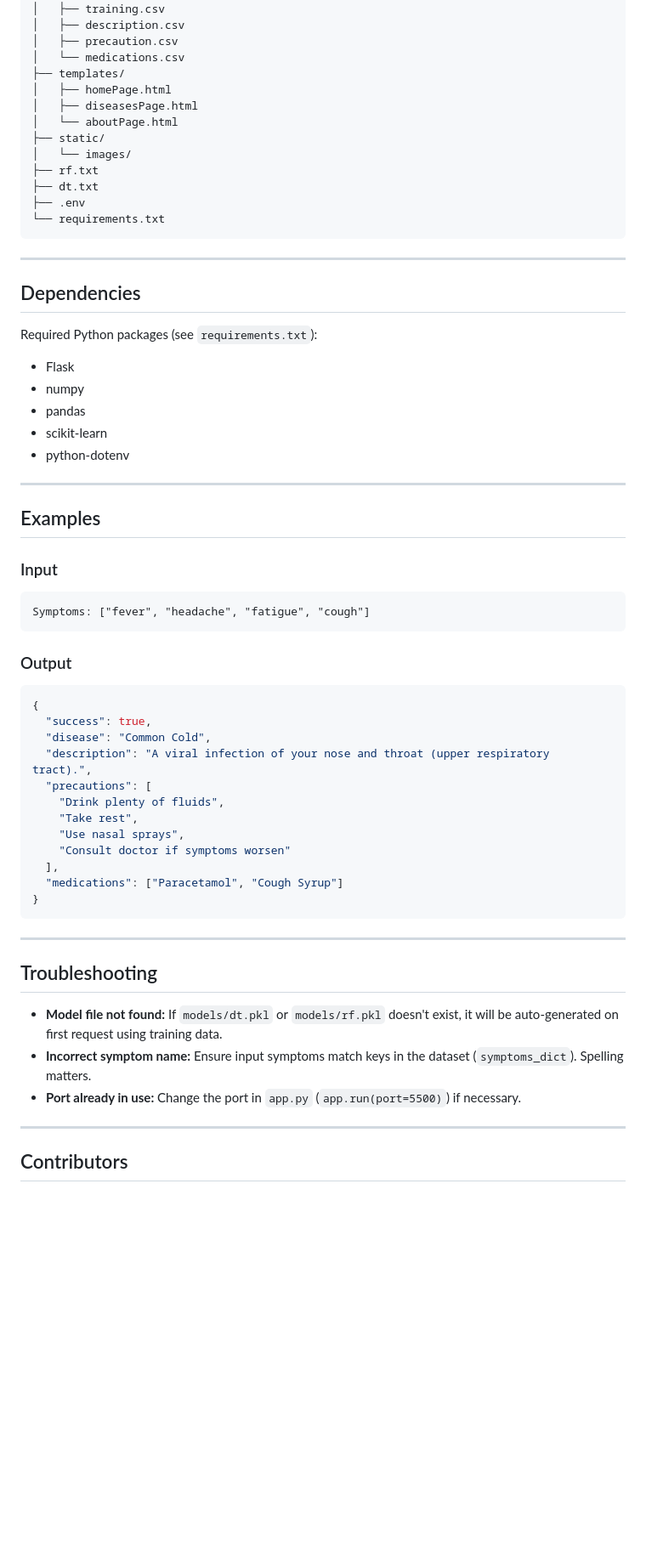
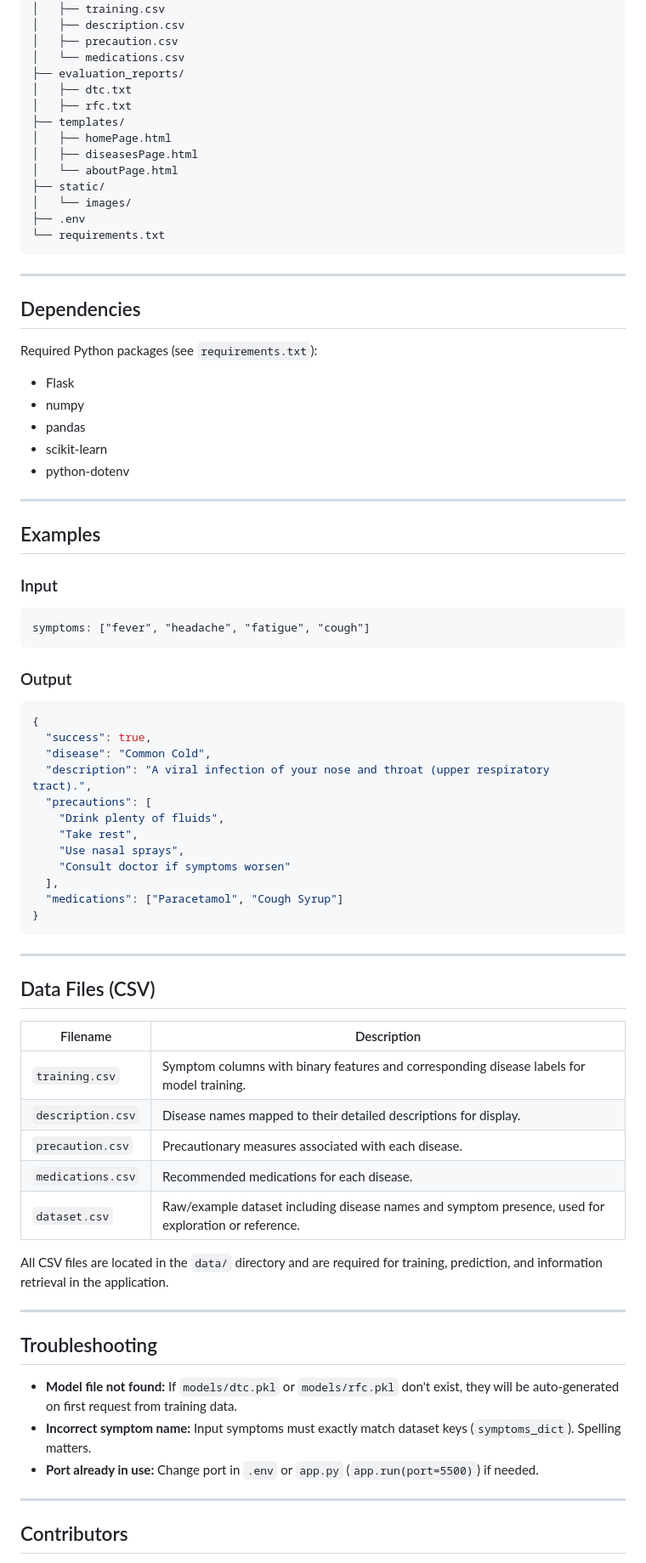
Before and after one commit to abid-mustafa/scikit-learn-disease-prediction, a Markdown page: README.md, the part around the change printed below. Shown: that part at 85% size. Rendered like a GitHub page; blank space fills up the shorter version.

````diff
--- a/README.md
+++ b/README.md
@@ -110,14 +116,15 @@ You can modify this in the `.env` file to switch between models.
 │   ├── description.csv
 │   ├── precaution.csv
 │   └── medications.csv
+├── evaluation_reports/
+│   ├── dtc.txt
+│   ├── rfc.txt
 ├── templates/
 │   ├── homePage.html
 │   ├── diseasesPage.html
 │   └── aboutPage.html
 ├── static/
 │   └── images/
-├── rf.txt
-├── dt.txt
 ├── .env
 └── requirements.txt
 ```
@@ -128,22 +135,24 @@ You can modify this in the `.env` file to switch between models.
 
 Required Python packages (see `requirements.txt`):
 
-- Flask
-- numpy
-- pandas
-- scikit-learn
-- python-dotenv
+* Flask
+* numpy
+* pandas
+* scikit-learn
+* python-dotenv
 
 ---
 
 ## Examples
 
 ### Input
+
 ```
-Symptoms: ["fever", "headache", "fatigue", "cough"]
+symptoms: ["fever", "headache", "fatigue", "cough"]
 ```
 
 ### Output
+
 ```json
 {
   "success": true,
@@ -160,12 +169,25 @@ Symptoms: ["fever", "headache", "fatigue", "cough"]
 ```
 
 ---
+## Data Files (CSV)
+
+| Filename          | Description                                                                                          |
+| ----------------- | ---------------------------------------------------------------------------------------------------- |
+| `training.csv`    | Symptom columns with binary features and corresponding disease labels for model training.            |
+| `description.csv` | Disease names mapped to their detailed descriptions for display.                                     |
+| `precaution.csv`  | Precautionary measures associated with each disease.                                                 |
+| `medications.csv` | Recommended medications for each disease.                                                            |
+| `dataset.csv`     | Raw/example dataset including disease names and symptom presence, used for exploration or reference. |
+
+All CSV files are located in the `data/` directory and are required for training, prediction, and information retrieval in the application.
+
+---
 
 ## Troubleshooting
 
-- **Model file not found:** If `models/dt.pkl` or `models/rf.pkl` doesn't exist, it will be auto-generated on first request using training data.
-- **Incorrect symptom name:** Ensure input symptoms match keys in the dataset (`symptoms_dict`). Spelling matters.
-- **Port already in use:** Change the port in `app.py` (`app.run(port=5500)`) if necessary.
+* **Model file not found:** If `models/dtc.pkl` or `models/rfc.pkl` don't exist, they will be auto-generated on first request from training data.
+* **Incorrect symptom name:** Input symptoms must exactly match dataset keys (`symptoms_dict`). Spelling matters.
+* **Port already in use:** Change port in `.env` or `app.py` (`app.run(port=5500)`) if needed.
 
 ---
 
````
Also changed, not shown: other parts of README.md (+39 -33 lines).
